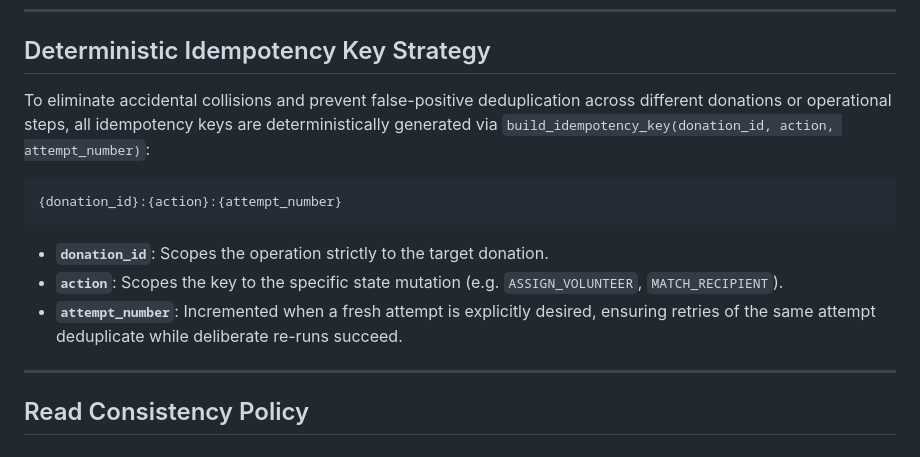
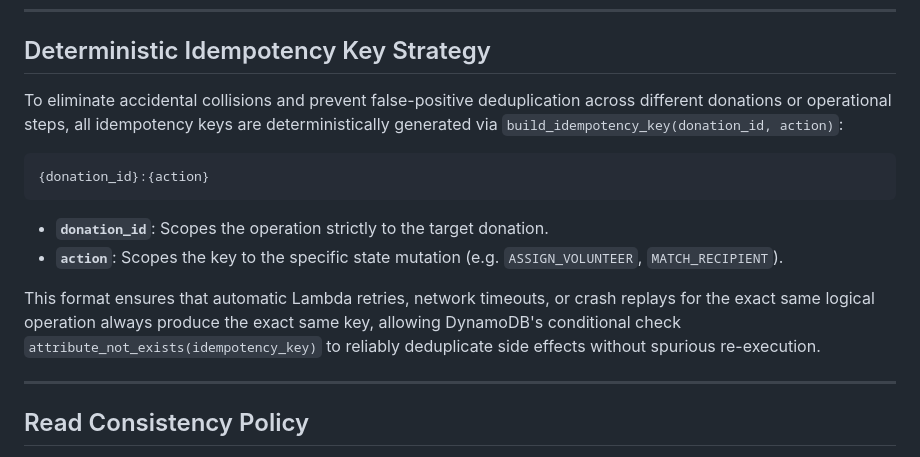
Before and after one commit to kuldeep-poonia/food-rescue-coordination-agent, a Markdown page: docs/aws_setup_guide.md, the part around the change. Rendered like a GitHub page.

Commit message:
docs: update idempotency key format specification
Update setup guide documentation to specify the two-component scoped idempotency key format {donation_id}:{action}, explaining how it enables consistent deduplication across invocation retries.

````diff
--- a/docs/aws_setup_guide.md
+++ b/docs/aws_setup_guide.md
@@ -142,14 +142,15 @@ Every index in the data layer maps 1:1 to an operational access pattern:
 
 ## Deterministic Idempotency Key Strategy
 
-To eliminate accidental collisions and prevent false-positive deduplication across different donations or operational steps, all idempotency keys are deterministically generated via `build_idempotency_key(donation_id, action, attempt_number)`:
+To eliminate accidental collisions and prevent false-positive deduplication across different donations or operational steps, all idempotency keys are deterministically generated via `build_idempotency_key(donation_id, action)`:
 
 ```text
-{donation_id}:{action}:{attempt_number}
+{donation_id}:{action}
 ```
 - **`donation_id`**: Scopes the operation strictly to the target donation.
 - **`action`**: Scopes the key to the specific state mutation (e.g. `ASSIGN_VOLUNTEER`, `MATCH_RECIPIENT`).
-- **`attempt_number`**: Incremented when a fresh attempt is explicitly desired, ensuring retries of the same attempt deduplicate while deliberate re-runs succeed.
+
+This format ensures that automatic Lambda retries, network timeouts, or crash replays for the exact same logical operation always produce the exact same key, allowing DynamoDB's conditional check `attribute_not_exists(idempotency_key)` to reliably deduplicate side effects without spurious re-execution.
 
 ---
 
````
